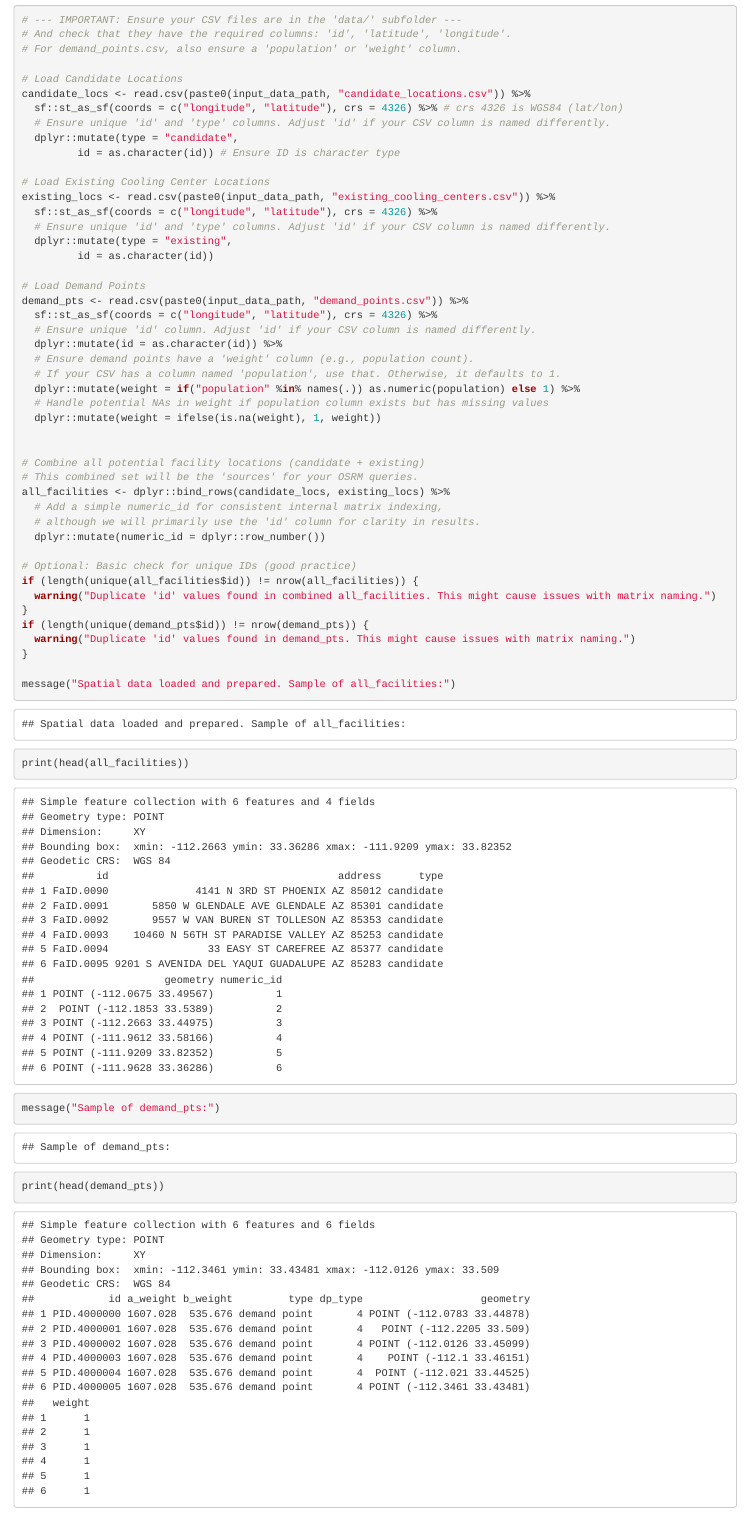
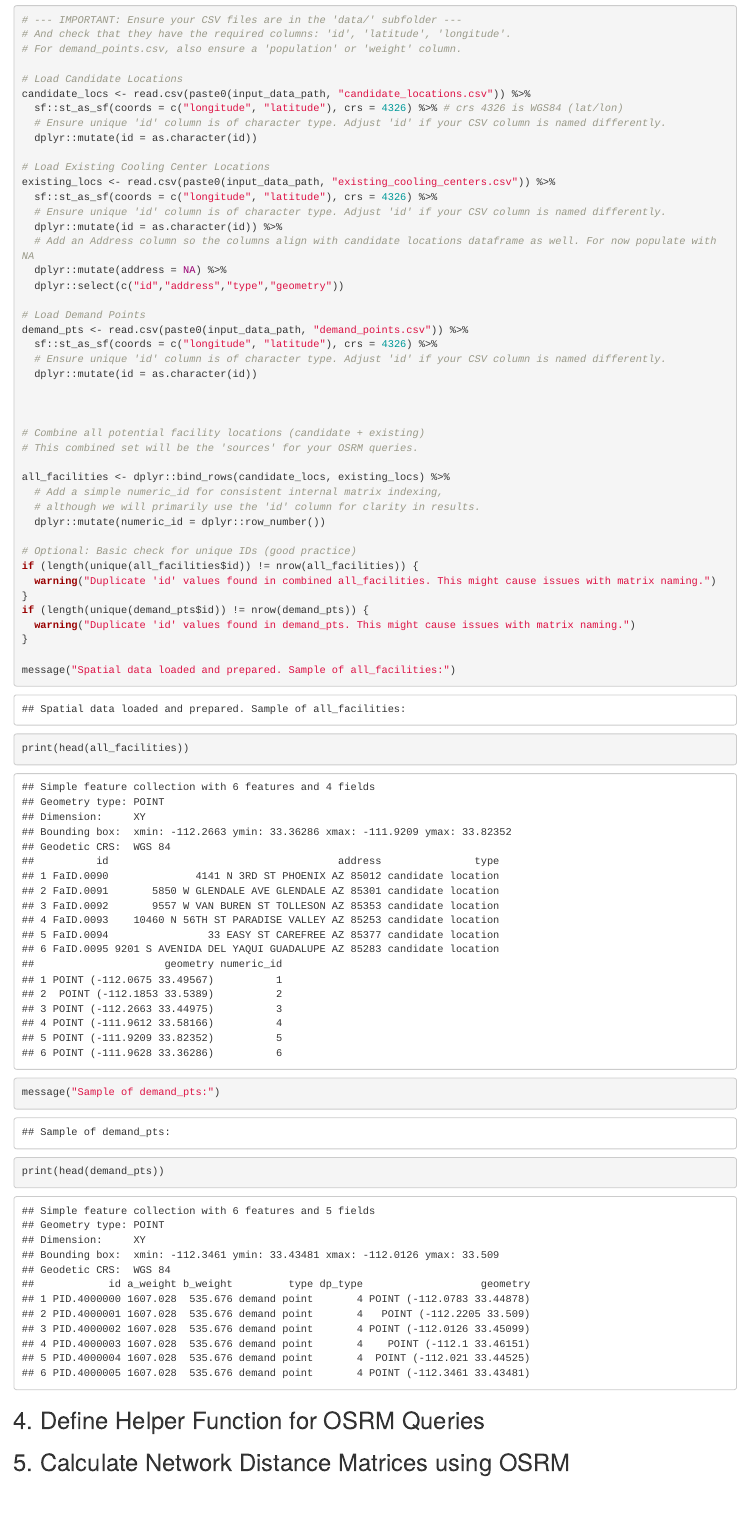
Before and after one commit to lancewatkins/CoolingCenterOpt-R-SPOPT, an R Markdown document (generate_osrm_matrices.Rmd): the page in a window 1100 px wide, from 940 px down. Rendered offline with R 4.5, knitr and Pandoc, with nearby package versions; some code elsewhere in the file could not run offline.

Commit message:
finished edits to section 3, loading in the input data.
Next step is to Run the OSRM Query

````diff
--- a/generate_osrm_matrices.Rmd
+++ b/generate_osrm_matrices.Rmd
@@ -69,31 +69,29 @@ message("Loading and preparing spatial data from CSVs...")
 # Load Candidate Locations
 candidate_locs <- read.csv(paste0(input_data_path, "candidate_locations.csv")) %>%
   sf::st_as_sf(coords = c("longitude", "latitude"), crs = 4326) %>% # crs 4326 is WGS84 (lat/lon)
-  # Ensure unique 'id' and 'type' columns. Adjust 'id' if your CSV column is named differently.
-  dplyr::mutate(type = "candidate",
-         id = as.character(id)) # Ensure ID is character type
+  # Ensure unique 'id' column is of character type. Adjust 'id' if your CSV column is named differently.
+  dplyr::mutate(id = as.character(id))
 
 # Load Existing Cooling Center Locations
 existing_locs <- read.csv(paste0(input_data_path, "existing_cooling_centers.csv")) %>%
   sf::st_as_sf(coords = c("longitude", "latitude"), crs = 4326) %>%
-  # Ensure unique 'id' and 'type' columns. Adjust 'id' if your CSV column is named differently.
-  dplyr::mutate(type = "existing",
-         id = as.character(id))
+  # Ensure unique 'id' column is of character type. Adjust 'id' if your CSV column is named differently.
+  dplyr::mutate(id = as.character(id)) %>%
+  # Add an Address column so the columns align with candidate locations dataframe as well. For now populate with NA
+  dplyr::mutate(address = NA) %>%
+  dplyr::select(c("id","address","type","geometry"))
 
 # Load Demand Points
 demand_pts <- read.csv(paste0(input_data_path, "demand_points.csv")) %>%
   sf::st_as_sf(coords = c("longitude", "latitude"), crs = 4326) %>%
-  # Ensure unique 'id' column. Adjust 'id' if your CSV column is named differently.
-  dplyr::mutate(id = as.character(id)) %>%
-  # Ensure demand points have a 'weight' column (e.g., population count).
-  # If your CSV has a column named 'population', use that. Otherwise, it defaults to 1.
-  dplyr::mutate(weight = if("population" %in% names(.)) as.numeric(population) else 1) %>%
-  # Handle potential NAs in weight if population column exists but has missing values
-  dplyr::mutate(weight = ifelse(is.na(weight), 1, weight))
+  # Ensure unique 'id' column is of character type. Adjust 'id' if your CSV column is named differently.
+  dplyr::mutate(id = as.character(id))
+
 
 
 # Combine all potential facility locations (candidate + existing)
 # This combined set will be the 'sources' for your OSRM queries.
+
 all_facilities <- dplyr::bind_rows(candidate_locs, existing_locs) %>%
   # Add a simple numeric_id for consistent internal matrix indexing,
   # although we will primarily use the 'id' column for clarity in results.
@@ -112,3 +110,8 @@ print(head(all_facilities))
 message("Sample of demand_pts:")
 print(head(demand_pts))
 ```
+
+
+## 4. Define Helper Function for OSRM Queries
+
+## 5. Calculate Network Distance Matrices using OSRM
````
Also changed, not shown: generate_osrm_matrices.nb.html.
